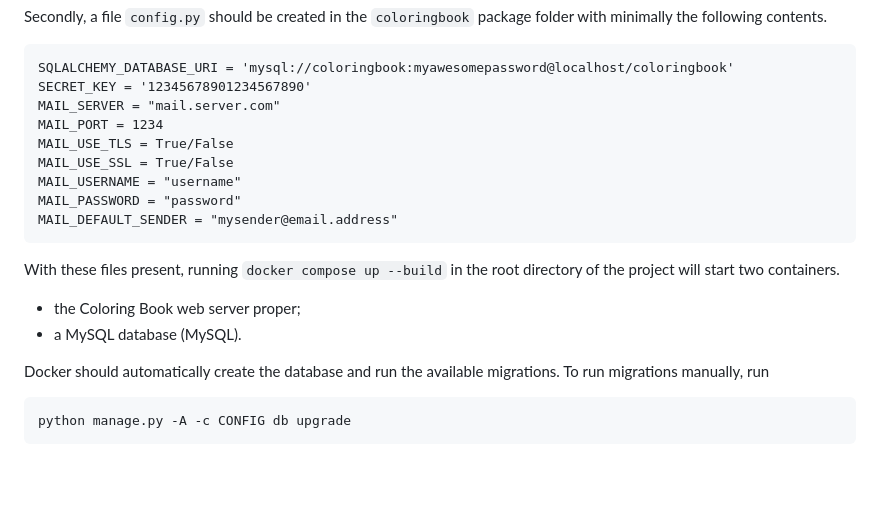
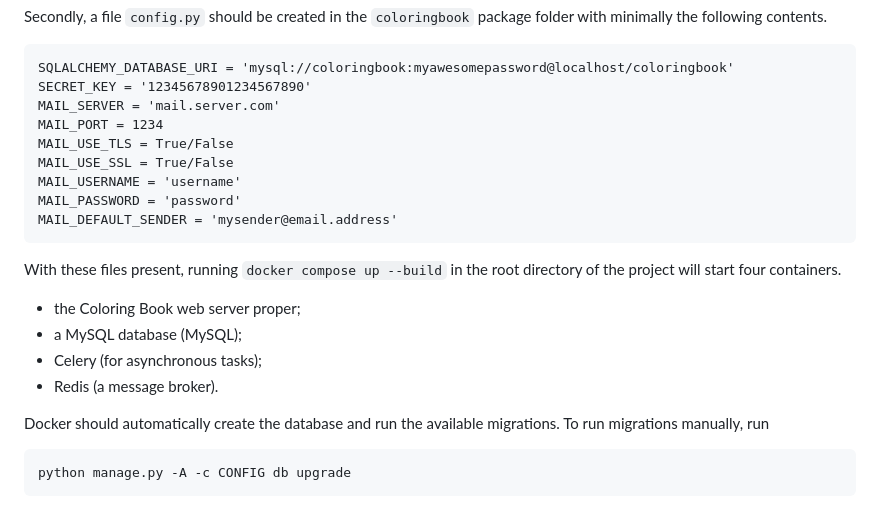
Before and after one commit to UUDigitalHumanitieslab/coloringbook, a Markdown page: Readme.md, the part around the change. GitHub-like rendering; blank space fills up the shorter version.

Commit message:
README cleanup

```diff
--- a/Readme.md
+++ b/Readme.md
@@ -47,18 +47,20 @@ Secondly, a file `config.py` should be created in the `coloringbook` package fol
 
     SQLALCHEMY_DATABASE_URI = 'mysql://coloringbook:myawesomepassword@localhost/coloringbook'
     SECRET_KEY = '12345678901234567890'
-    MAIL_SERVER = "mail.server.com"
+    MAIL_SERVER = 'mail.server.com'
     MAIL_PORT = 1234
     MAIL_USE_TLS = True/False
     MAIL_USE_SSL = True/False
-    MAIL_USERNAME = "username"
-    MAIL_PASSWORD = "password"
-    MAIL_DEFAULT_SENDER = "mysender@email.address"
+    MAIL_USERNAME = 'username'
+    MAIL_PASSWORD = 'password'
+    MAIL_DEFAULT_SENDER = 'mysender@email.address'
 
-With these files present, running `docker compose up --build` in the root directory of the project will start two containers.
+With these files present, running `docker compose up --build` in the root directory of the project will start four containers.
 
 - the Coloring Book web server proper;
-- a MySQL database (MySQL).
+- a MySQL database (MySQL);
+- Celery (for asynchronous tasks);
+- Redis (a message broker).
 
 Docker should automatically create the database and run the available migrations. To run migrations manually, run
 
```
